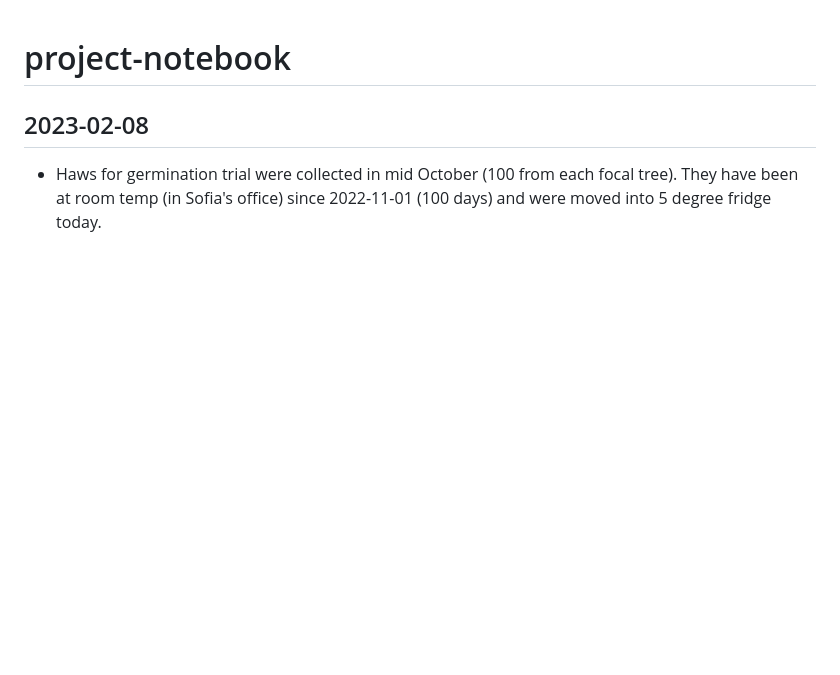
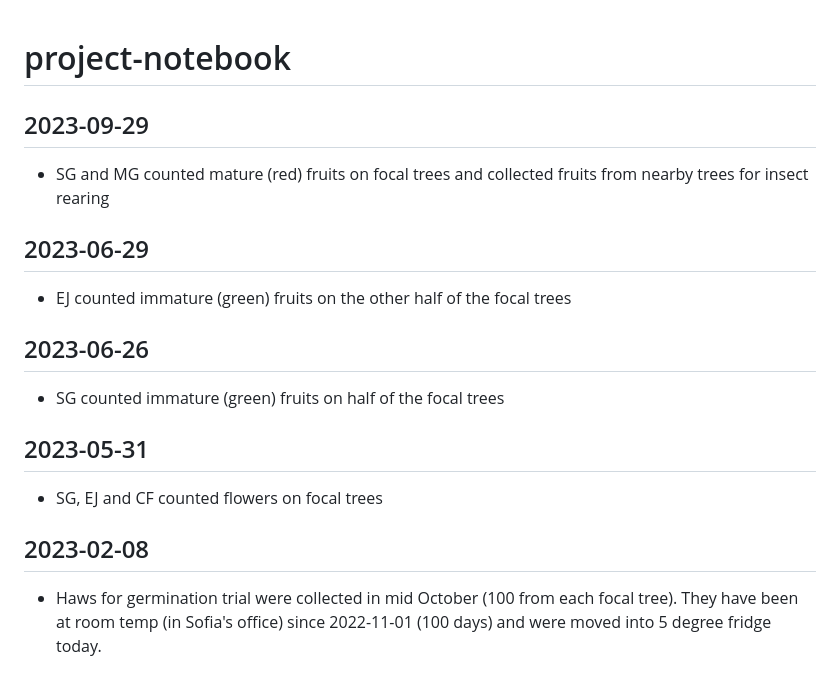
Before and after one commit to ee-jackson/wytham-hawthorn, a Markdown page: docs/project-notebook.md, the part around the change. GitHub-like rendering; blank space fills up the shorter version.

```diff
--- a/docs/project-notebook.md
+++ b/docs/project-notebook.md
@@ -1,4 +1,16 @@
 # project-notebook
+
+## 2023-09-29
+* SG and MG counted mature (red) fruits on focal trees and collected fruits from nearby trees for insect rearing
+
+## 2023-06-29
+* EJ counted immature (green) fruits on the other half of the focal trees
+
+## 2023-06-26
+* SG counted immature (green) fruits on half of the focal trees
+
+## 2023-05-31
+* SG, EJ and CF counted flowers on focal trees
 
 ## 2023-02-08
 * Haws for germination trial were collected in mid October (100 from each focal tree). They have been at room temp (in Sofia's office) since 2022-11-01 (100 days) and were moved into 5 degree fridge today.
```
